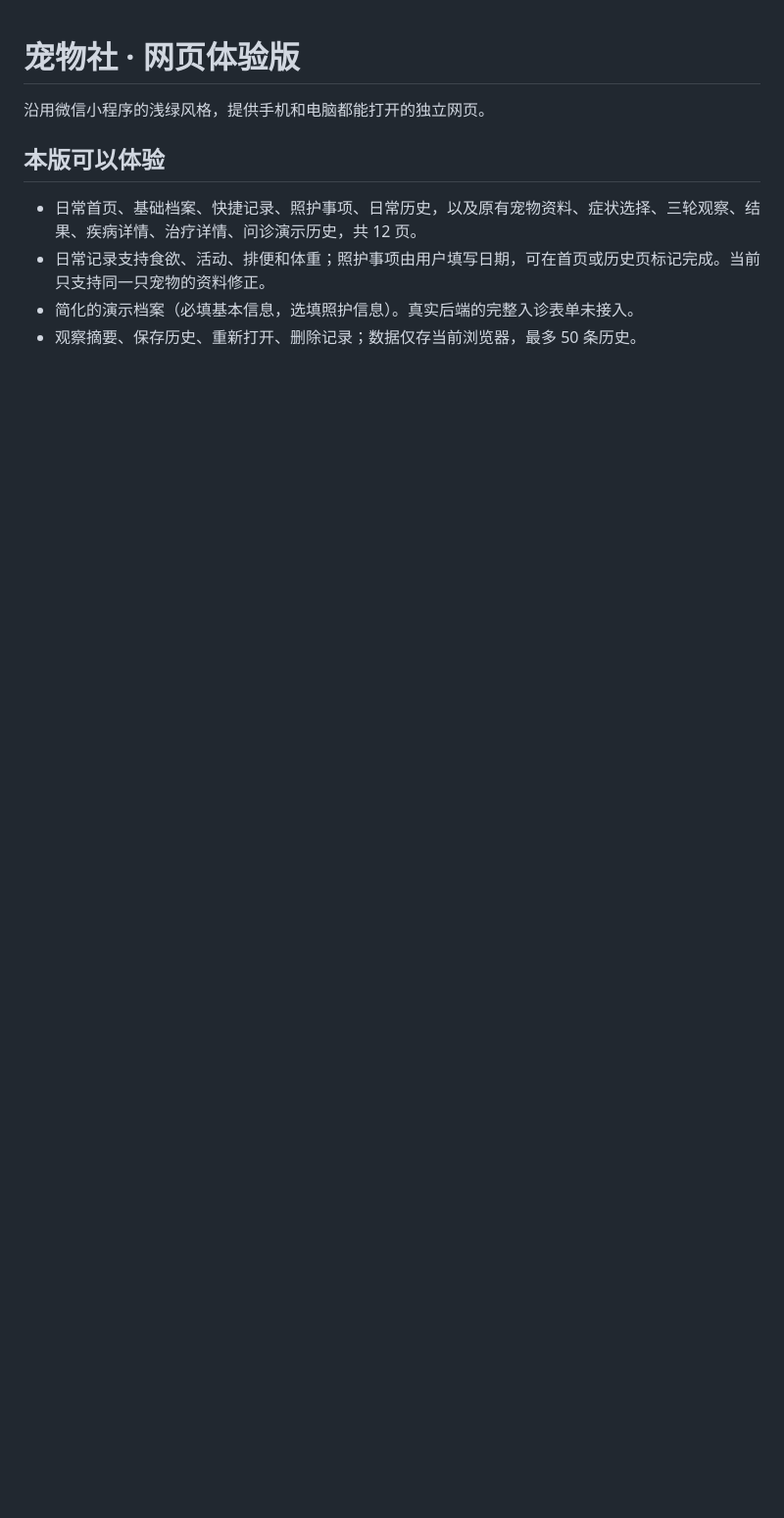
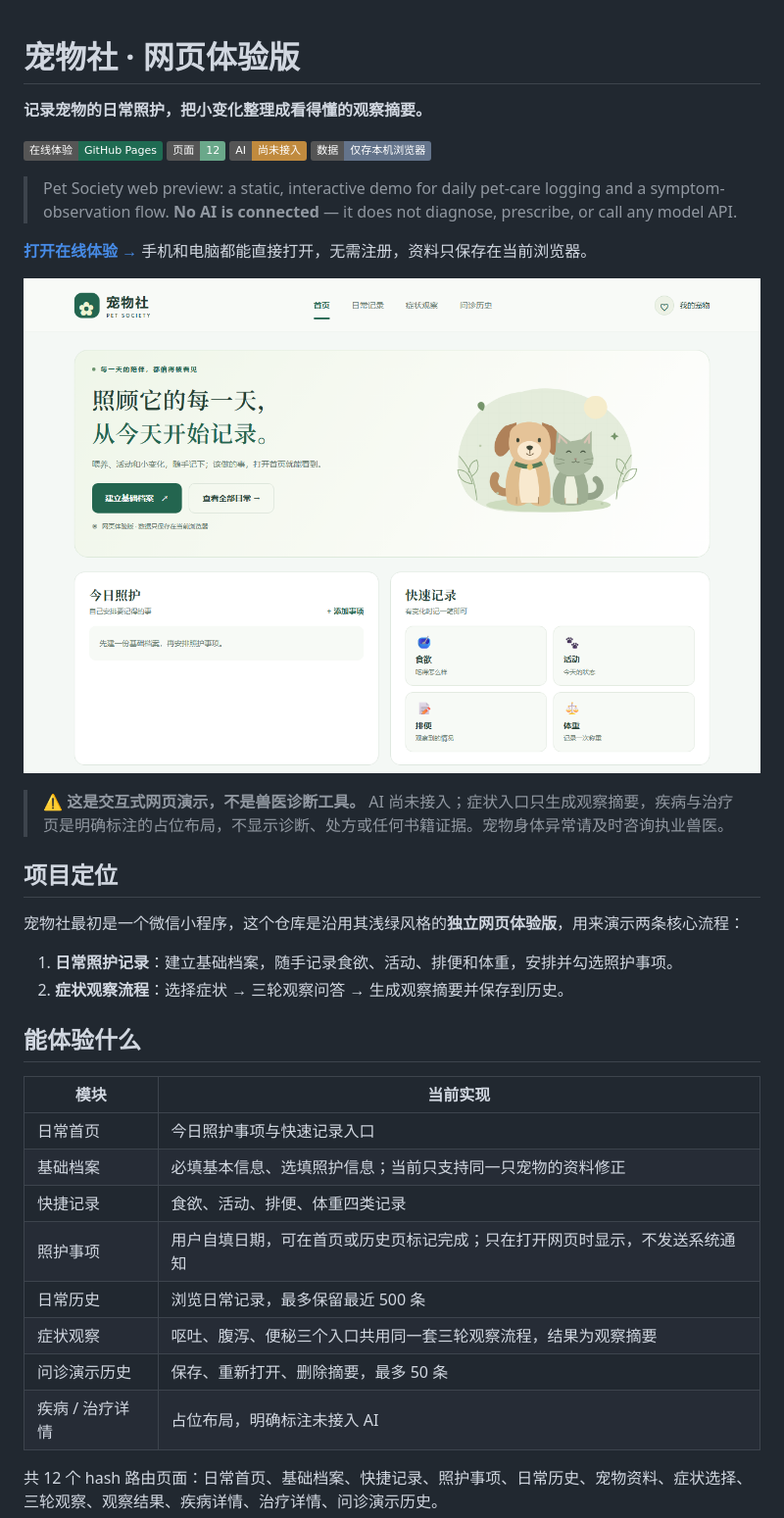
Before and after one commit to Xiaotian69/pet-society-preview, a Markdown page: README.md, the part around the change printed below. Shown: that part at 98% size. GitHub-like rendering; pictures changed too: docs/assets/screenshots/home-desktop.png (added); badges without logos; blank space fills up the shorter version.

```diff
--- a/README.md
+++ b/README.md
@@ -1,10 +1,39 @@
 # 宠物社 · 网页体验版
 
-沿用微信小程序的浅绿风格，提供手机和电脑都能打开的独立网页。
+**记录宠物的日常照护，把小变化整理成看得懂的观察摘要。**
 
-## 本版可以体验
+[![在线体验](https://img.shields.io/badge/在线体验-GitHub%20Pages-1f6b52)](https://xiaotian69.github.io/pet-society-preview/)
+![12 个页面](https://img.shields.io/badge/页面-12-6aa88a)
+![AI 未接入](https://img.shields.io/badge/AI-尚未接入-c08a3e)
+![本地存储](https://img.shields.io/badge/数据-仅存本机浏览器-64748b)
 
-- 日常首页、基础档案、快捷记录、照护事项、日常历史，以及原有宠物资料、症状选择、三轮观察、结果、疾病详情、治疗详情、问诊演示历史，共 12 页。
-- 日常记录支持食欲、活动、排便和体重；照护事项由用户填写日期，可在首页或历史页标记完成。当前只支持同一只宠物的资料修正。
-- 简化的演示档案（必填基本信息，选填照护信息）。真实后端的完整入诊表单未接入。
-- 观察摘要、保存历史、重新打开、删除记录；数据仅存当前浏览器，最多 50 条历史。
+> Pet Society web preview: a static, interactive demo for daily pet-care logging and a symptom-observation flow. **No AI is connected** — it does not diagnose, prescribe, or call any model API.
+
+**[打开在线体验 →](https://xiaotian69.github.io/pet-society-preview/)** 手机和电脑都能直接打开，无需注册，资料只保存在当前浏览器。
+
+![宠物社网页体验版首页](docs/assets/screenshots/home-desktop.png)
+
+> ⚠️ **这是交互式网页演示，不是兽医诊断工具。** AI 尚未接入；症状入口只生成观察摘要，疾病与治疗页是明确标注的占位布局，不显示诊断、处方或任何书籍证据。宠物身体异常请及时咨询执业兽医。
+
+## 项目定位
+
+宠物社最初是一个微信小程序，这个仓库是沿用其浅绿风格的**独立网页体验版**，用来演示两条核心流程：
+
+1. **日常照护记录**：建立基础档案，随手记录食欲、活动、排便和体重，安排并勾选照护事项。
+2. **症状观察流程**：选择症状 → 三轮观察问答 → 生成观察摘要并保存到历史。
+
+## 能体验什么
+
+| 模块 | 当前实现 |
+| --- | --- |
+| 日常首页 | 今日照护事项与快速记录入口 |
+| 基础档案 | 必填基本信息、选填照护信息；当前只支持同一只宠物的资料修正 |
+| 快捷记录 | 食欲、活动、排便、体重四类记录 |
+| 照护事项 | 用户自填日期，可在首页或历史页标记完成；只在打开网页时显示，不发送系统通知 |
+| 日常历史 | 浏览日常记录，最多保留最近 500 条 |
+| 症状观察 | 呕吐、腹泻、便秘三个入口共用同一套三轮观察流程，结果为观察摘要 |
+| 问诊演示历史 | 保存、重新打开、删除摘要，最多 50 条 |
+| 疾病 / 治疗详情 | 占位布局，明确标注未接入 AI |
+
+共 12 个 hash 路由页面：日常首页、基础档案、快捷记录、照护事项、日常历史、宠物资料、症状选择、三轮观察、观察结果、疾病详情、治疗详情、问诊演示历史。
+
```
Also changed, not shown: other parts of README.md (+47 -18 lines), docs/assets/screenshots/symptoms-mobile.png (added).
